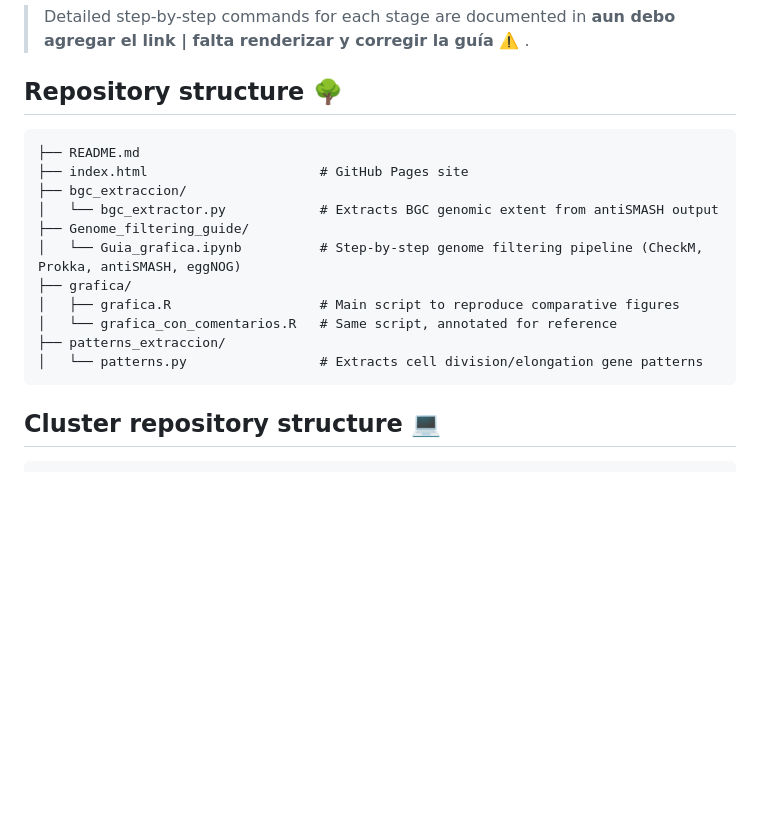
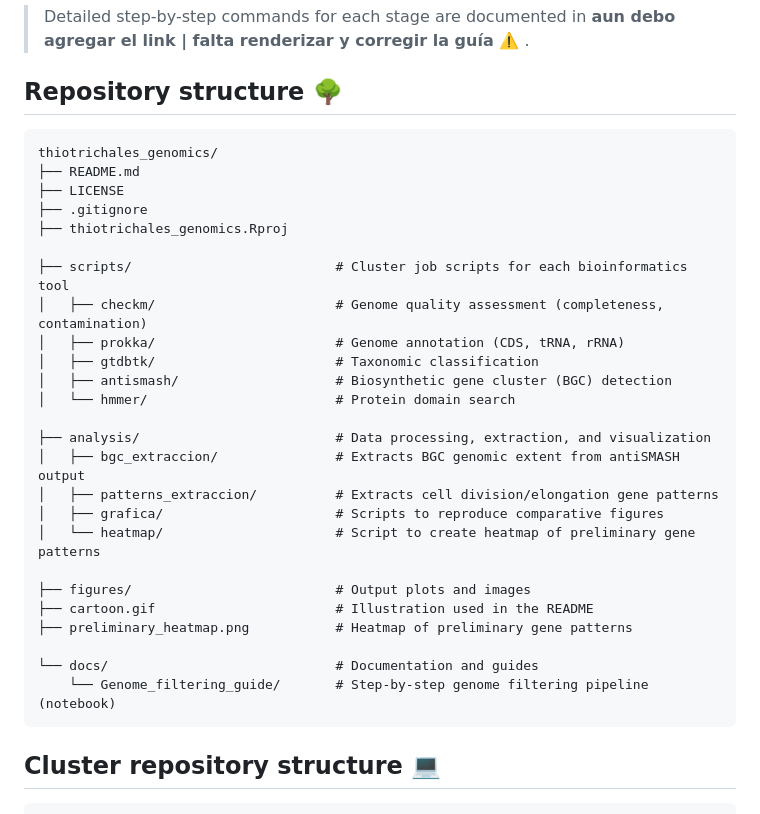
Before and after one commit to ecoevolab/thiotrichales_genomics, a Markdown page: README.md, the part around the change. GitHub-like rendering; blank space fills up the shorter version.

Commit message:
Update repository structure in README.md

````diff
--- a/README.md
+++ b/README.md
@@ -30,18 +30,33 @@ The pipeline processes raw *Thiotrichales* genome assemblies (`.fasta`) into a s
 
 ## Repository structure 🌳
 
+
 ```
+thiotrichales_genomics/
 ├── README.md
-├── index.html                      # GitHub Pages site
-├── bgc_extraccion/
-│   └── bgc_extractor.py            # Extracts BGC genomic extent from antiSMASH output
-├── Genome_filtering_guide/
-│   └── Guia_grafica.ipynb          # Step-by-step genome filtering pipeline (CheckM, Prokka, antiSMASH, eggNOG)
-├── grafica/
-│   ├── grafica.R                   # Main script to reproduce comparative figures
-│   └── grafica_con_comentarios.R   # Same script, annotated for reference
-├── patterns_extraccion/
-│   └── patterns.py                 # Extracts cell division/elongation gene patterns
+├── LICENSE
+├── .gitignore
+├── thiotrichales_genomics.Rproj
+
+├── scripts/                          # Cluster job scripts for each bioinformatics tool
+│   ├── checkm/                       # Genome quality assessment (completeness, contamination)
+│   ├── prokka/                       # Genome annotation (CDS, tRNA, rRNA)
+│   ├── gtdbtk/                       # Taxonomic classification
+│   ├── antismash/                    # Biosynthetic gene cluster (BGC) detection
+│   └── hmmer/                        # Protein domain search
+
+├── analysis/                         # Data processing, extraction, and visualization
+│   ├── bgc_extraccion/               # Extracts BGC genomic extent from antiSMASH output
+│   ├── patterns_extraccion/          # Extracts cell division/elongation gene patterns
+│   ├── grafica/                      # Scripts to reproduce comparative figures
+│   └── heatmap/                      # Script to create heatmap of preliminary gene patterns
+
+├── figures/                          # Output plots and images
+├── cartoon.gif                       # Illustration used in the README
+├── preliminary_heatmap.png           # Heatmap of preliminary gene patterns
+
+└── docs/                             # Documentation and guides
+    └── Genome_filtering_guide/       # Step-by-step genome filtering pipeline (notebook)
 ```
 
 ## Cluster repository structure 💻
````
